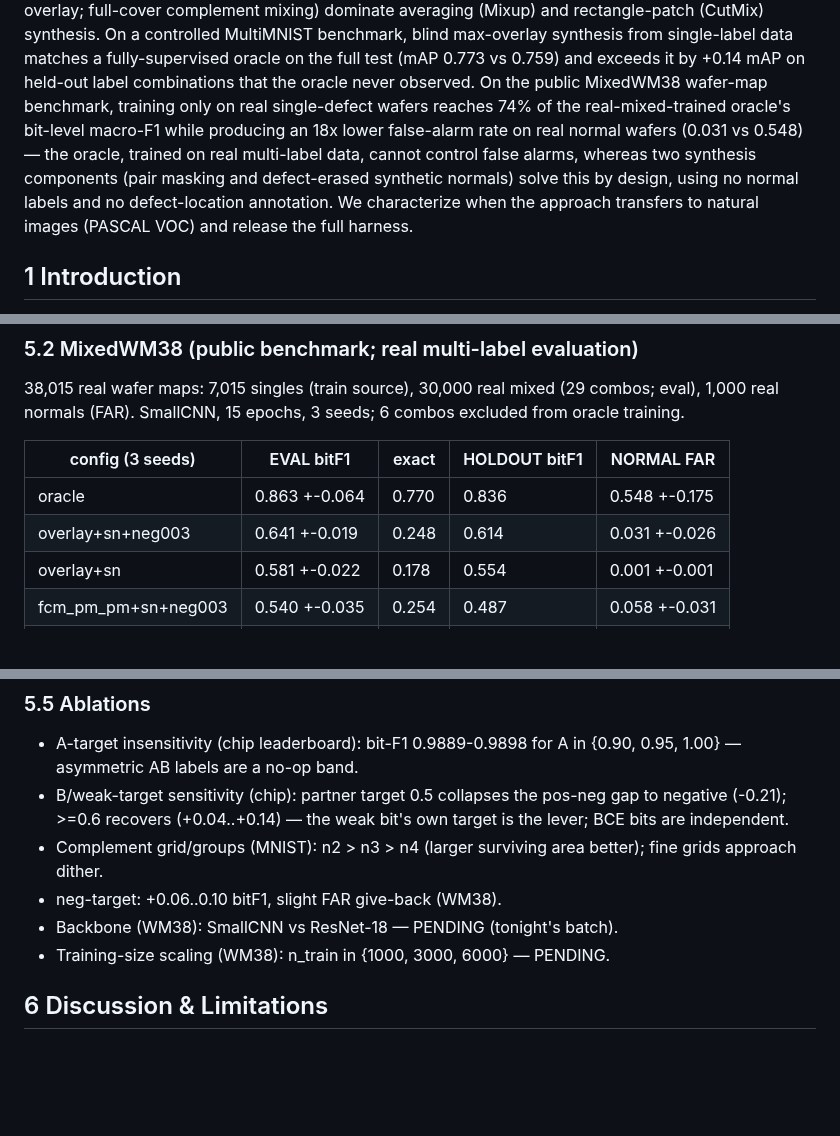
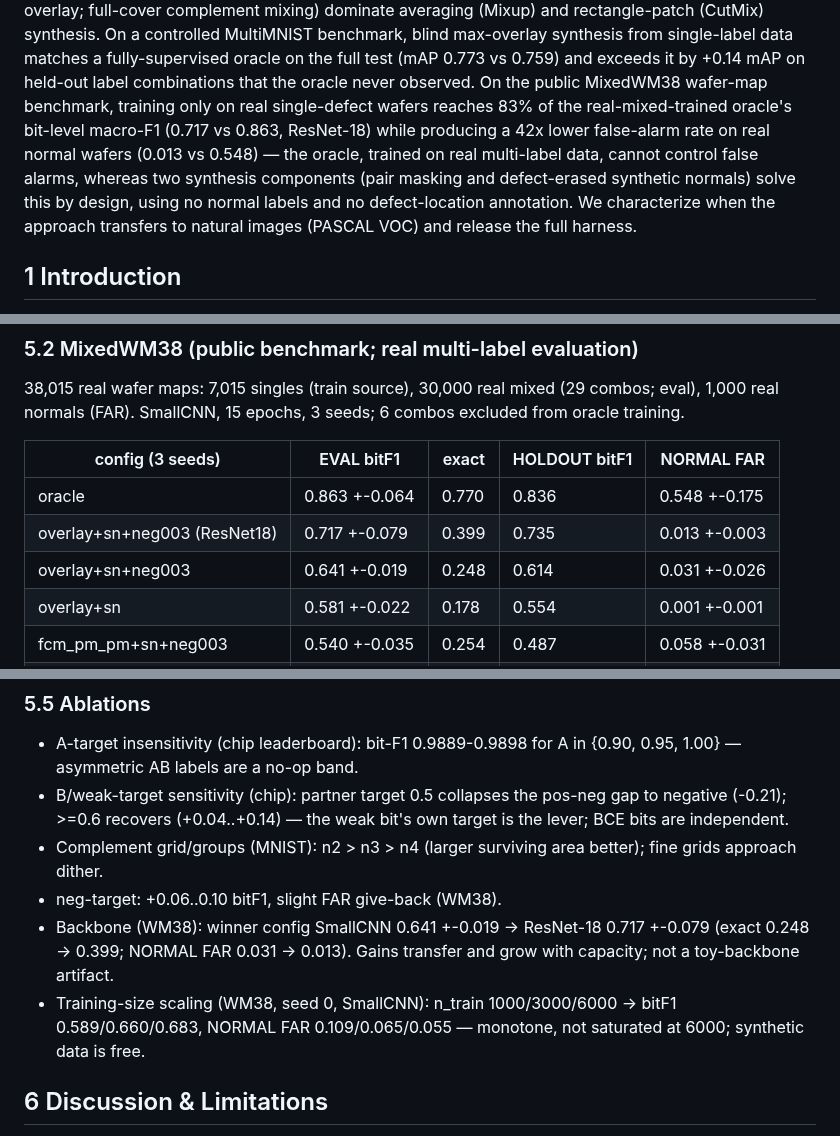
Before and after one commit to hogil/known-cnn, a Markdown page: docs/mlsynth_paper/DRAFT.md, 3 parts joined by grey strips. Rendered like a GitHub page; blank space fills up the shorter version.

Commit message:
docs(mlsynth): ResNet-18 winner 0.717 (83% of oracle, FAR 42x lower) + scaling curve
Co-Authored-By: Claude Opus 4.8 <noreply@anthropic.com>

```diff
--- a/docs/mlsynth_paper/DRAFT.md
+++ b/docs/mlsynth_paper/DRAFT.md
@@ -25,12 +25,13 @@ a controlled MultiMNIST benchmark, blind max-overlay synthesis from
 single-label data matches a fully-supervised oracle on the full test
 (mAP 0.773 vs 0.759) and exceeds it by +0.14 mAP on held-out label
 combinations that the oracle never observed. On the public MixedWM38 wafer-map
-benchmark, training only on real single-defect wafers reaches 74% of the
-real-mixed-trained oracle's bit-level macro-F1 while producing an 18x lower
-false-alarm rate on real normal wafers (0.031 vs 0.548) — the oracle, trained
-on real multi-label data, cannot control false alarms, whereas two synthesis
-components (pair masking and defect-erased synthetic normals) solve this by
-design, using no normal labels and no defect-location annotation. We
+benchmark, training only on real single-defect wafers reaches 83% of the
+real-mixed-trained oracle's bit-level macro-F1 (0.717 vs 0.863, ResNet-18)
+while producing a 42x lower false-alarm rate on real normal wafers (0.013 vs
+0.548) — the oracle, trained on real multi-label data, cannot control false
+alarms, whereas two synthesis components (pair masking and defect-erased
+synthetic normals) solve this by design, using no normal labels and no
+defect-location annotation. We
 characterize when the approach transfers to natural images (PASCAL VOC) and
 release the full harness.
 
@@ -180,10 +181,11 @@ fragmentation, in survival-order.
 (29 combos; eval), 1,000 real normals (FAR). SmallCNN, 15 epochs, 3 seeds;
 6 combos excluded from oracle training.
 
-| config (3 seeds)    | EVAL bitF1      | exact | HOLDOUT bitF1 | NORMAL FAR      |
-|---------------------|-----------------|-------|---------------|-----------------|
-| oracle              | 0.863 +-0.064   | 0.770 |         0.836 | 0.548 +-0.175   |
-| overlay+sn+neg003   | 0.641 +-0.019   | 0.248 |         0.614 | 0.031 +-0.026   |
+| config (3 seeds)             | EVAL bitF1      | exact | HOLDOUT bitF1 | NORMAL FAR      |
+|------------------------------|-----------------|-------|---------------|-----------------|
+| oracle                       | 0.863 +-0.064   | 0.770 |         0.836 | 0.548 +-0.175   |
+| overlay+sn+neg003 (ResNet18) | 0.717 +-0.079   | 0.399 |         0.735 | 0.013 +-0.003   |
+| overlay+sn+neg003            | 0.641 +-0.019   | 0.248 |         0.614 | 0.031 +-0.026   |
 | overlay+sn          | 0.581 +-0.022   | 0.178 |         0.554 | 0.001 +-0.001   |
 | fcm_pm_pm+sn+neg003 | 0.540 +-0.035   | 0.254 |         0.487 | 0.058 +-0.031   |
 | overlay (no sn)     | 0.609 (1 seed)  | 0.199 |         0.588 | 0.562           |
@@ -229,8 +231,12 @@ camera-ready). No method ranking is claimed at this scale.
 - Complement grid/groups (MNIST): n2 > n3 > n4 (larger surviving area
   better); fine grids approach dither.
 - neg-target: +0.06..0.10 bitF1, slight FAR give-back (WM38).
-- Backbone (WM38): SmallCNN vs ResNet-18 — PENDING (tonight's batch).
-- Training-size scaling (WM38): n_train in {1000, 3000, 6000} — PENDING.
+- Backbone (WM38): winner config SmallCNN 0.641 +-0.019 -> ResNet-18
+  0.717 +-0.079 (exact 0.248 -> 0.399; NORMAL FAR 0.031 -> 0.013). Gains
+  transfer and grow with capacity; not a toy-backbone artifact.
+- Training-size scaling (WM38, seed 0, SmallCNN): n_train 1000/3000/6000 ->
+  bitF1 0.589/0.660/0.683, NORMAL FAR 0.109/0.065/0.055 — monotone, not
+  saturated at 6000; synthetic data is free.
 
 ## 6 Discussion & Limitations
 
```
Also changed, not shown: docs/superpowers/multilabel_synth_RESULTS.md (+8 -0 lines).
